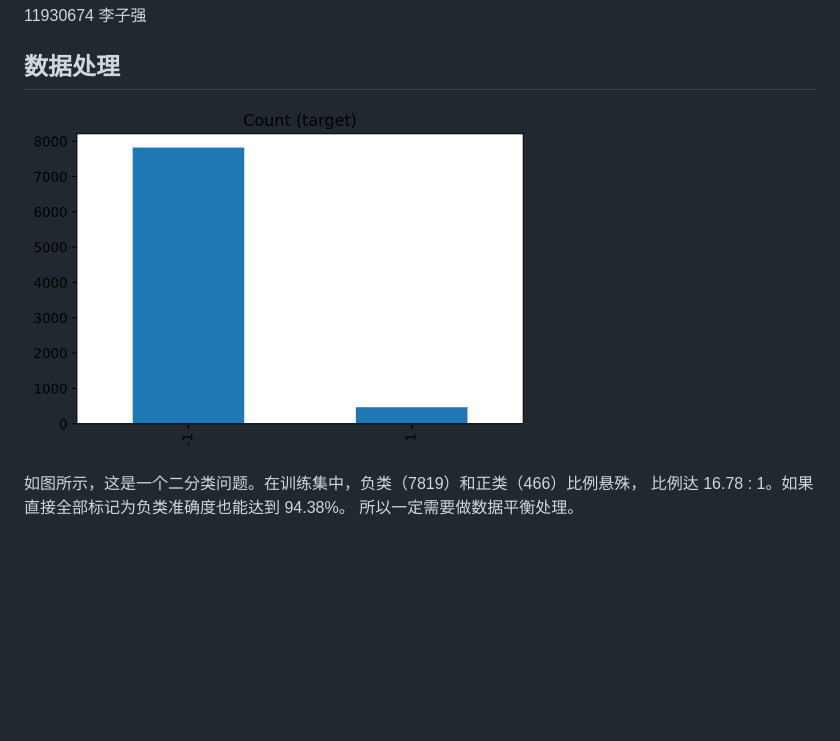
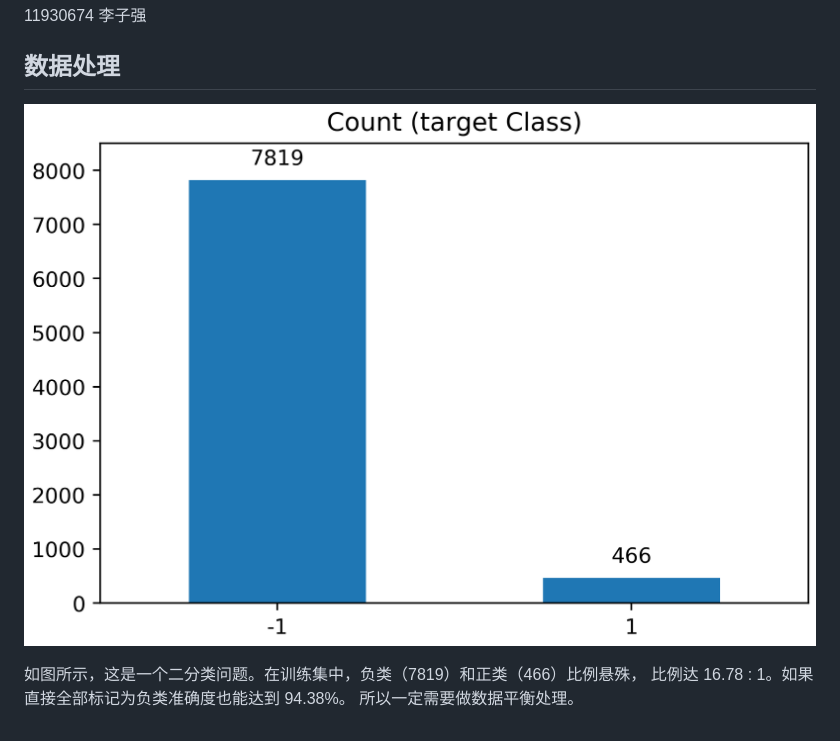
Before and after one commit to liziwl/data-mini-project, a Markdown page: Report.md, the part around the change. Drawn GitHub-style; pictures changed too: fig1.png (deleted), train_dist.png (added); blank space fills up the shorter version.

```diff
--- a/Report.md
+++ b/Report.md
@@ -2,7 +2,7 @@
 11930674 李子强
 
 ## 数据处理
-![](fig1.png)
+![](train_dist.png)
 
 如图所示，这是一个二分类问题。在训练集中，负类（7819）和正类（466）比例悬殊，
 比例达 16.78 : 1。如果直接全部标记为负类准确度也能达到 94.38%。
```
Also changed, not shown: test_dist.png (added), 1 other file.
